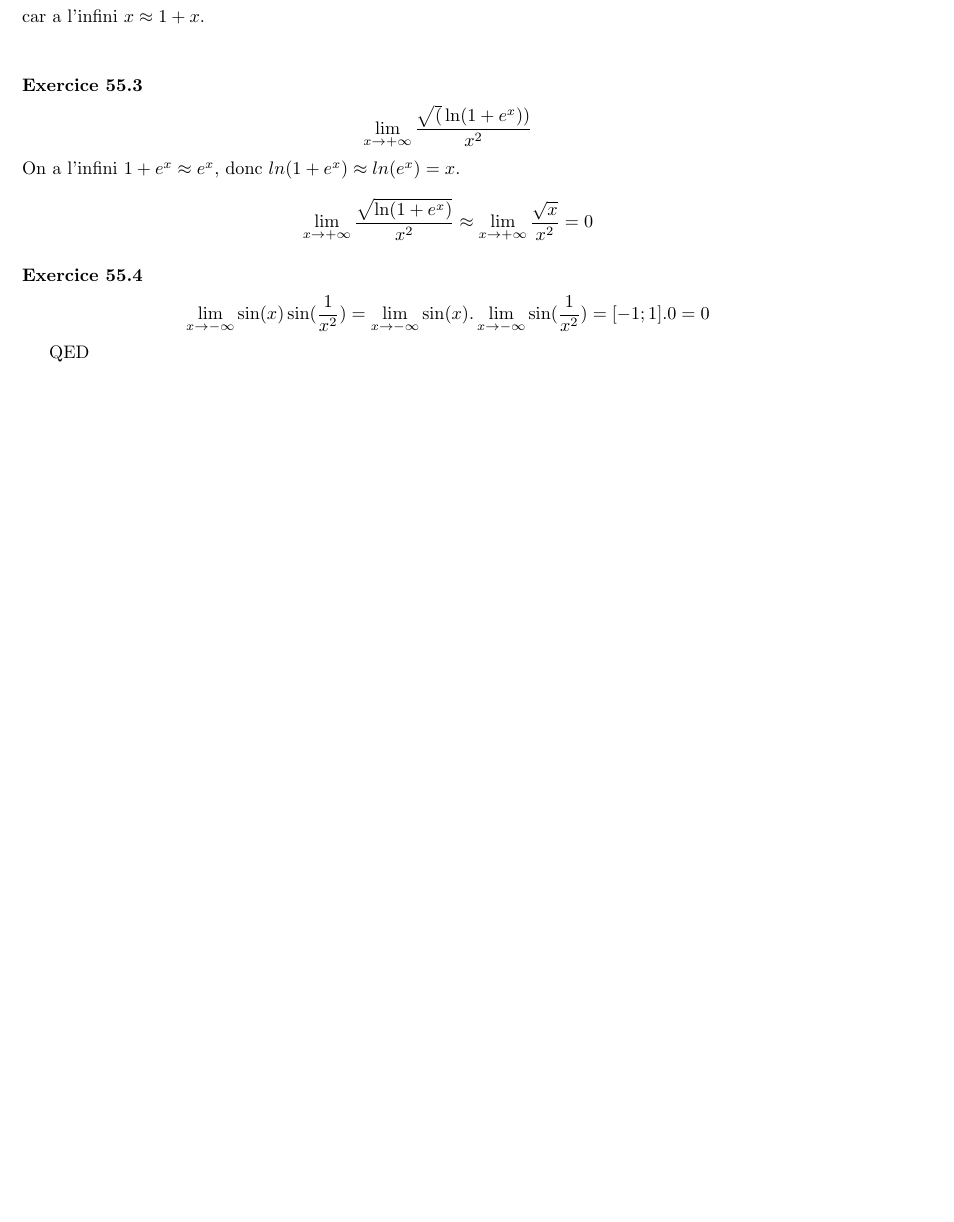
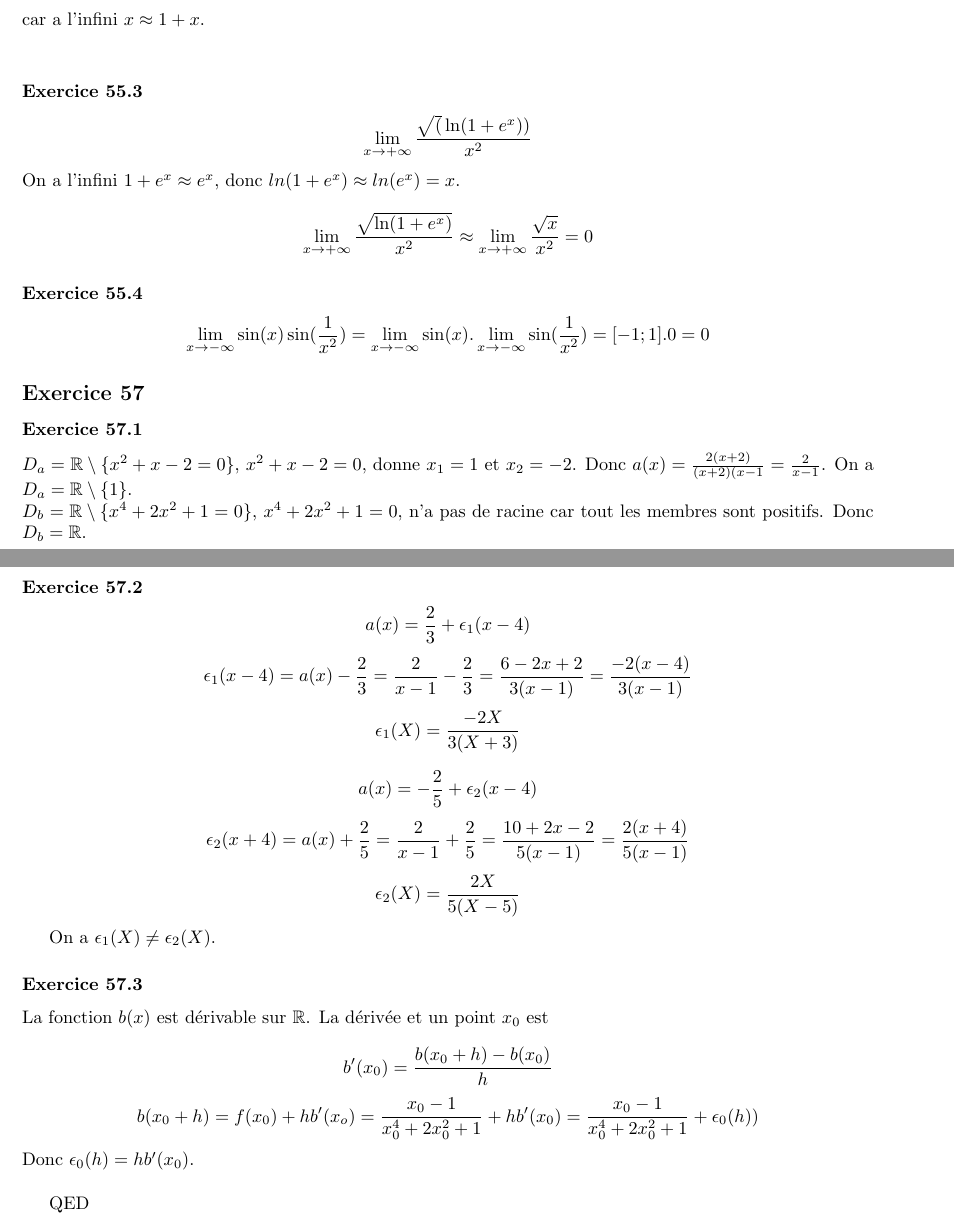
Before and after one commit to PAYRAULT/MPI, a LaTeX book (Math_101/TD/149.tex): part of page 6 of 6 before the commit and two parts of pages 6 and 7 of 7 after it, the two joined at a grey line, cut so that both start at the same text, the shorter picture padded with empty space. Compiled offline with pdfLaTeX.

Commit message:
149.pdf exercices until 57

```diff
--- a/Math_101/TD/149.tex
+++ b/Math_101/TD/149.tex
@@ -275,6 +281,30 @@ $$\lim_{x\to+\infty}\frac{\sqrt{\ln(1+e^x)}}{x^2} \approx \lim_{x\to+\infty}\fra
 \subsubsection*{Exercice 55.4}
 $$\lim_{x\to-\infty}\sin(x)\sin(\frac{1}{x^2}) = \lim_{x\to-\infty}\sin(x).\lim_{x\to-\infty}\sin(\frac{1}{x^2}) = [-1;1].0 = 0$$
 
+
+\subsection*{Exercice 57}
+\subsubsection*{Exercice 57.1}
+
+$D_a = \R \setminus\{x^2+x-2 = 0\}$, $x^2+x-2 = 0$, donne $x_1 = 1$ et $x_2 = -2$. Donc $a(x) = \frac{2(x+2)}{(x+2)(x-1} = \frac{2}{x-1}$. On a $D_a = \R \setminus\{1\}$.\\
+$D_b = \R \setminus\{x^4+2x^2+1 = 0\}$, $x^4+2x^2+1 = 0$, n'a pas de racine car tout les membres sont positifs. Donc $D_b = \R$.\\
+
+\subsubsection*{Exercice 57.2}
+$$a(x) = \frac{2}{3} + \epsilon_1(x-4)$$
+$$\epsilon_1(x-4) = a(x) - \frac{2}{3} = \frac{2}{x-1} - \frac{2}{3} = \frac{6-2x+2}{3(x-1)} = \frac{-2(x-4)}{3(x-1)}$$
+$$\epsilon_1(X) = \frac{-2X}{3(X+3)}$$
+
+$$a(x) = -\frac{2}{5} + \epsilon_2(x-4)$$
+$$\epsilon_2(x+4) = a(x) + \frac{2}{5} = \frac{2}{x-1} + \frac{2}{5} = \frac{10+2x-2}{5(x-1)} = \frac{2(x+4)}{5(x-1)}$$
+$$\epsilon_2(X) = \frac{2X}{5(X-5)}$$
+
+On a $\epsilon_1(X) \neq \epsilon_2(X)$.
+
+\subsubsection*{Exercice 57.3}
+La fonction $b(x)$ est d\'erivable sur $\R$. La d\'eriv\'ee et un point $x_0$ est\\
+$$b'(x_0) = \frac{b(x_0+h)-b(x_0)}{h}$$
+$$b(x_0+h) = f(x_0) + hb'(x_o) = \frac{x_0-1}{x_0^4+2x_0^2+1} +hb'(x_0) = \frac{x_0-1}{x_0^4+2x_0^2+1} +\epsilon_0(h))$$
+Donc $\epsilon_0(h) = hb'(x_0)$.\\
+
 QED
 
 \end{document}
```
Also changed, not shown: Math_101/TD/149.pdf, Math_101/TD/149.tex (6 more changed lines).
